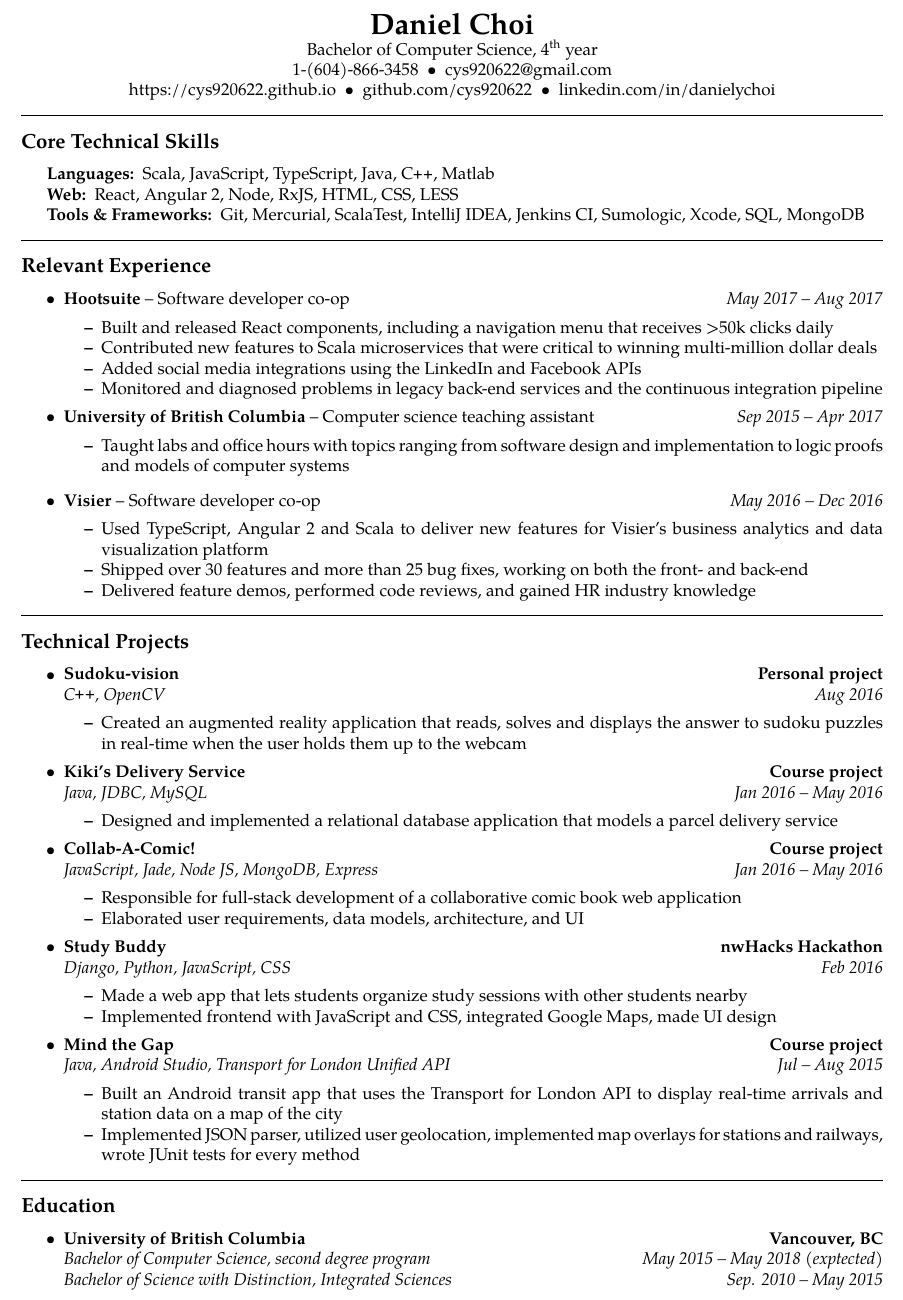
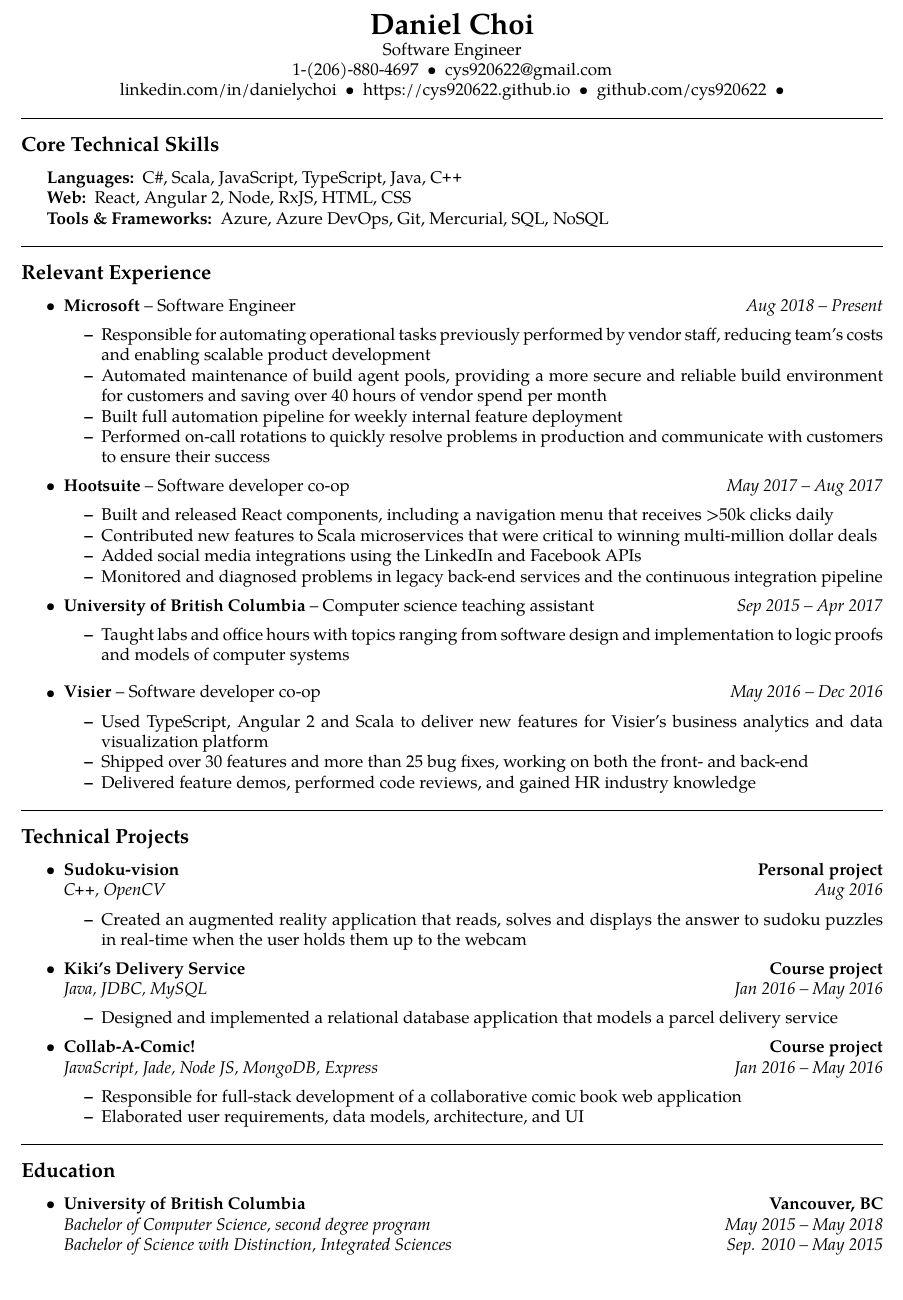
Before and after one commit to cys920622/latex-resume, a LaTeX CV (Daniel-Choi-Resume.tex): part of the page, cut so that both start at the same text. Compiled offline with pdfLaTeX.

Commit message:
Update contact info, add MS experience, remove some projects, update skills

```diff
--- a/Daniel-Choi-Resume.tex
+++ b/Daniel-Choi-Resume.tex
@@ -67,14 +67,14 @@
 \thispagestyle{firststyle}
 {\LARGE \textbf{\\Daniel Choi}}
 
-Bachelor of Computer Science, 4\textsuperscript{th} year
+Software Engineer
 \\
-1-(604)-866-3458\ \ \textbullet
+1-(206)-880-4697\ \ \textbullet
 \ \ cys920622@gmail.com
 \\
-https://cys920622.github.io\ \ \textbullet
+linkedin.com/in/danielychoi\ \ \textbullet
+\ \ https://cys920622.github.io\ \ \textbullet
 \ \ github.com/cys920622\ \ \textbullet
-\ \ linkedin.com/in/danielychoi
 \end{center}
 % END NAME & CONTACT INFO
 
@@ -88,11 +88,11 @@
 \hyphenpenalty=1000
 \begin{description*}
 	\item[Languages:]
-	Scala, JavaScript, TypeScript, Java, \CPP, Matlab
+	C\#, Scala, JavaScript, TypeScript, Java, \CPP
 	\item[Web:]
-	React, Angular 2, Node, RxJS, HTML, CSS, LESS
+	React, Angular 2, Node, RxJS, HTML, CSS
 	\item[Tools \& Frameworks:]
-	Git, Mercurial, ScalaTest, IntelliJ IDEA, Jenkins CI, Sumologic, Xcode, SQL, MongoDB
+	Azure, Azure DevOps, Git, Mercurial, SQL, NoSQL
 \end{description*}
 \end{indentsection}
 
@@ -105,6 +105,17 @@
 
 \begin{itemize}
 	\parskip=0.1em
+
+	\item
+	\headerrow
+		{\textbf{Microsoft} -- Software Engineer}
+		{\emph{Aug 2018 -- Present}}
+	\begin{itemize*}
+	\item Responsible for automating operational tasks previously performed by vendor staff, reducing team's costs and enabling scalable product development
+	\item Automated maintenance of build agent pools, providing a more secure and reliable build environment for customers and saving over 40 hours of vendor spend per month
+	\item Built full automation pipeline for weekly internal feature deployment
+	\item Performed on-call rotations to quickly resolve problems in production and communicate with customers to ensure their success
+	\end{itemize*}
 
 	\item
 	\headerrow
@@ -186,34 +197,6 @@
     		\item Elaborated user requirements, data models, architecture, and UI
     	\end{itemize*}
 
-    	\item
-    	\headerrow
-    		{\textbf{Study Buddy}}
-    		{\textbf{nwHacks Hackathon}}
-    	\\
-    	\headerrow
-    		{\emph{Django, Python, JavaScript, CSS}}
-    		{\emph{Feb 2016}}
-    	\begin{itemize*}
-    		\item Made a web app that lets students organize study sessions with other students nearby
-		\item Implemented frontend with JavaScript and CSS, integrated Google Maps, made UI design
-    	\end{itemize*}
-
-	\item
-	\headerrow
-		{\textbf{Mind the Gap}}
-		{\textbf{Course project}}
-	\\
-	\headerrow
-		{\emph{Java, Android Studio, Transport for London Unified API}}
-		{\emph{Jul -- Aug 2015}}
-	\begin{itemize*}
-		\item Built an Android transit app that uses the Transport for
-		London API to display real-time arrivals and station data on a map of the city
-		\item Implemented JSON parser, utilized user geolocation, implemented map
-		overlays for stations and railways, wrote JUnit tests for every method
-	\end{itemize*}
-
 \end{itemize}
 
 \hrule
@@ -231,17 +214,10 @@
 	\\
 	\headerrow
 		{\emph{Bachelor of Computer Science, second degree program}}
-		{\emph{May 2015 -- May 2018 (exptected)}}
-%	\begin{itemize*}
-%		\item GPA 4.1 in-major, expected graduation: May 2018
-%	\end{itemize*}
-%
+		{\emph{May 2015 -- May 2018}}
 	\headerrow
 		{\emph{Bachelor of Science with Distinction, Integrated Sciences}}
 		{\emph{Sep. 2010 -- May 2015}}
-%	\begin{itemize*}
-%		\item GPA 4.0, concentration in biochemistry \& human physiology
-%	\end{itemize*}
 \end{itemize}
 %\vspace{-0.4em}
 \end{document}
```
Also changed, not shown: Daniel-Choi-Resume.pdf, 1 other file.
